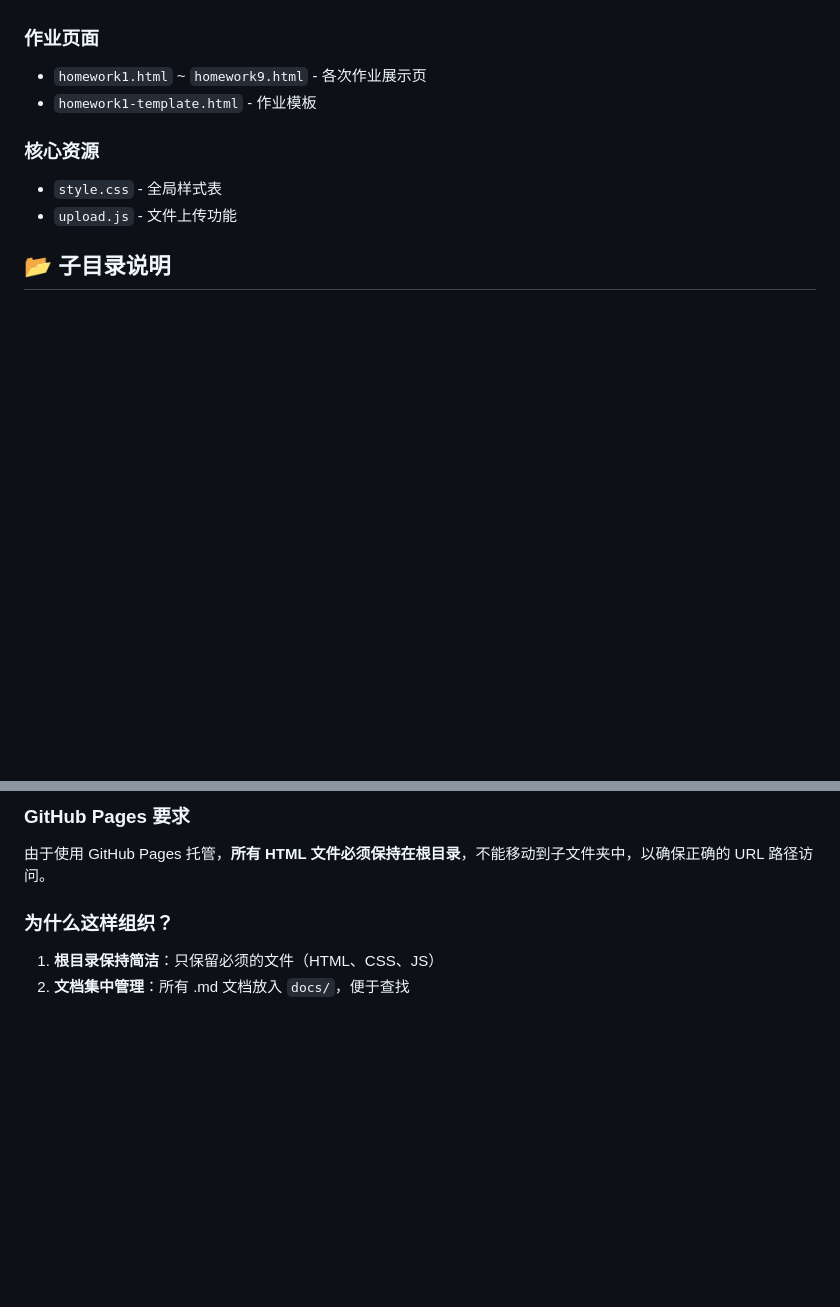
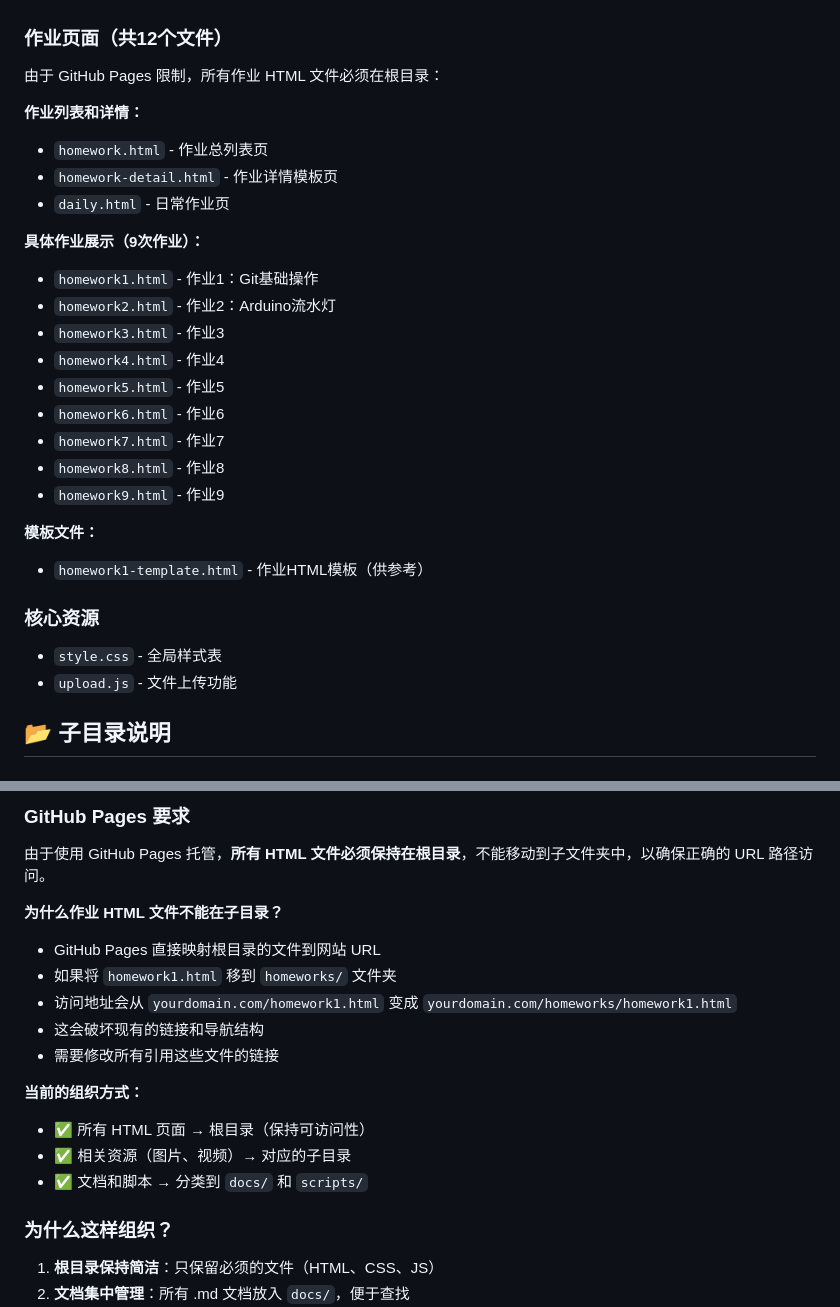
Before and after one commit to NexMaker-Fab/zwu2026-1-004, a Markdown page: docs/DIRECTORY_STRUCTURE.md, 2 parts joined by grey strips. Drawn GitHub-style; blank space fills up the shorter version.

Commit message:
Update directory structure doc with homework files explanation

```diff
--- a/docs/DIRECTORY_STRUCTURE.md
+++ b/docs/DIRECTORY_STRUCTURE.md
@@ -46,9 +46,27 @@ zwu2026-1-004/
 - `zhu.html` - 朱诗瑶个人主页
 - `profile-chen.html` - 陈梓琦作品集（独立版本）
 
-### 作业页面
-- `homework1.html` ~ `homework9.html` - 各次作业展示页
-- `homework1-template.html` - 作业模板
+### 作业页面（共12个文件）
+由于 GitHub Pages 限制，所有作业 HTML 文件必须在根目录：
+
+**作业列表和详情：**
+- `homework.html` - 作业总列表页
+- `homework-detail.html` - 作业详情模板页
+- `daily.html` - 日常作业页
+
+**具体作业展示（9次作业）：**
+- `homework1.html` - 作业1：Git基础操作
+- `homework2.html` - 作业2：Arduino流水灯
+- `homework3.html` - 作业3
+- `homework4.html` - 作业4
+- `homework5.html` - 作业5
+- `homework6.html` - 作业6
+- `homework7.html` - 作业7
+- `homework8.html` - 作业8
+- `homework9.html` - 作业9
+
+**模板文件：**
+- `homework1-template.html` - 作业HTML模板（供参考）
 
 ### 核心资源
 - `style.css` - 全局样式表
@@ -96,6 +114,18 @@ zwu2026-1-004/
 ### GitHub Pages 要求
 由于使用 GitHub Pages 托管，**所有 HTML 文件必须保持在根目录**，不能移动到子文件夹中，以确保正确的 URL 路径访问。
 
+**为什么作业 HTML 文件不能在子目录？**
+- GitHub Pages 直接映射根目录的文件到网站 URL
+- 如果将 `homework1.html` 移到 `homeworks/` 文件夹
+- 访问地址会从 `yourdomain.com/homework1.html` 变成 `yourdomain.com/homeworks/homework1.html`
+- 这会破坏现有的链接和导航结构
+- 需要修改所有引用这些文件的链接
+
+**当前的组织方式：**
+- ✅ 所有 HTML 页面 → 根目录（保持可访问性）
+- ✅ 相关资源（图片、视频）→ 对应的子目录
+- ✅ 文档和脚本 → 分类到 `docs/` 和 `scripts/`
+
 ### 为什么这样组织？
 1. **根目录保持简洁**：只保留必须的文件（HTML、CSS、JS）
 2. **文档集中管理**：所有 .md 文档放入 `docs/`，便于查找
```
